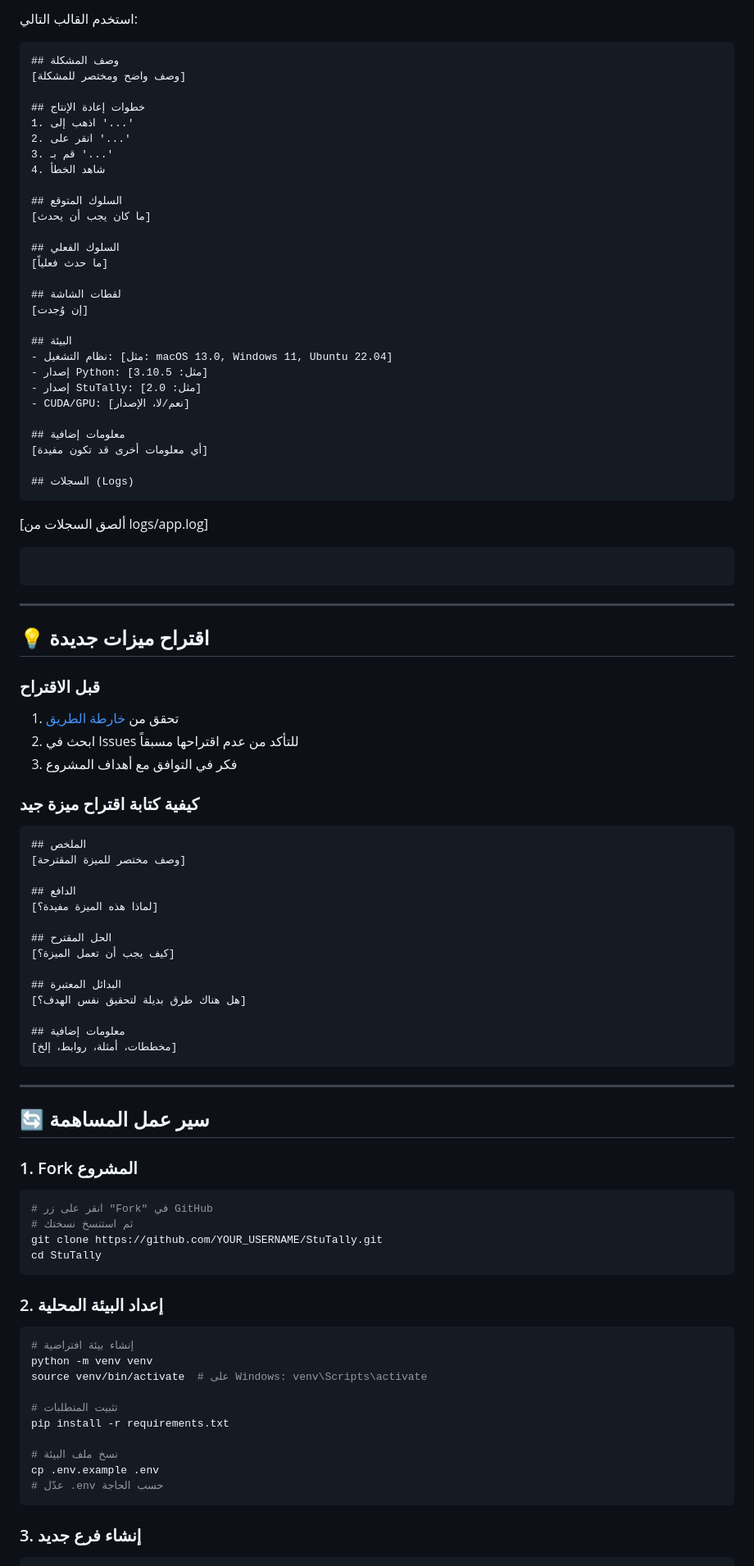
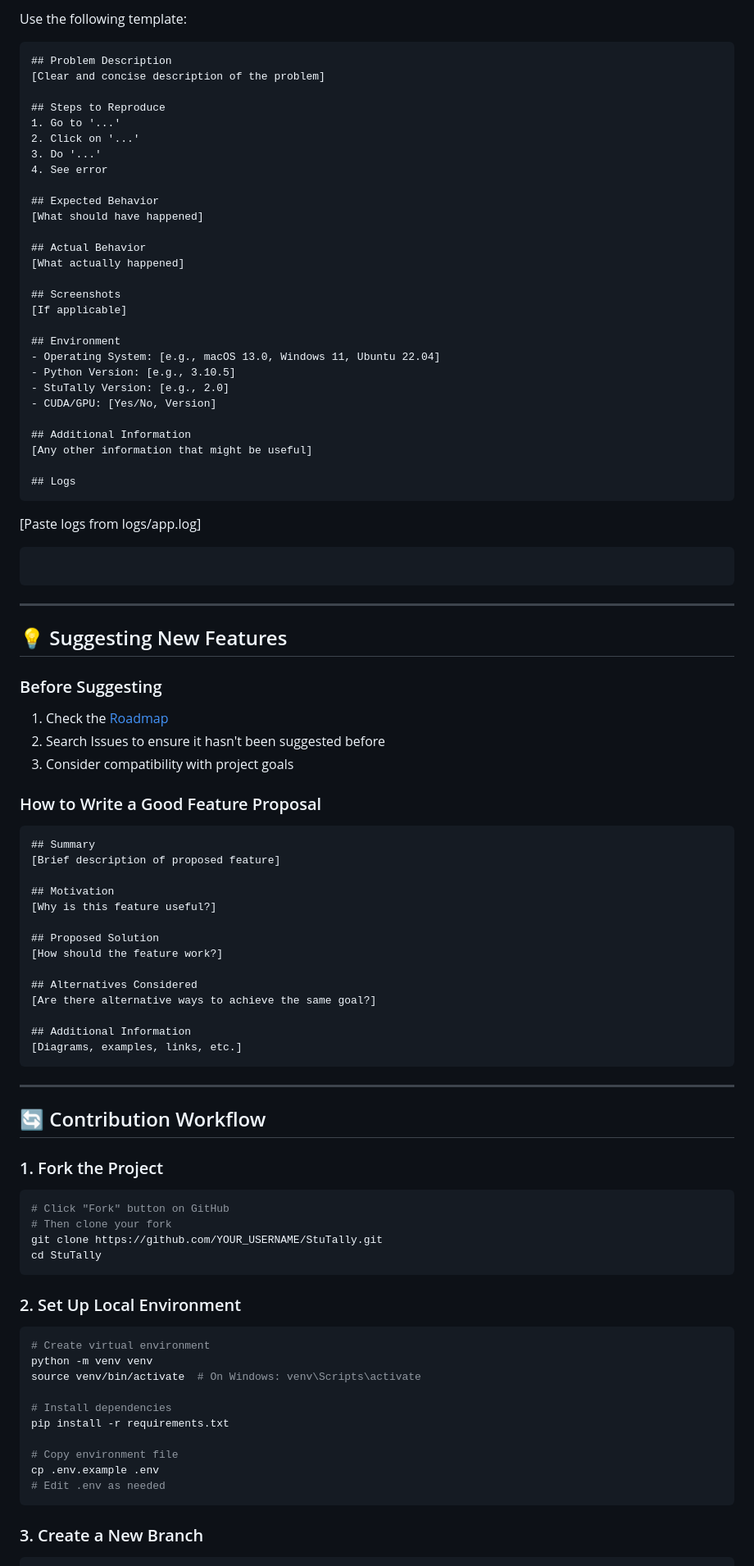
Before and after one commit to aseelalmutari/StuTally-Project, a Markdown page: CONTRIBUTING.md, the part around the change printed below. Shown: that part at 82% size. GitHub-like rendering.

Commit message:
README.md models

````diff
--- a/CONTRIBUTING.md
+++ b/CONTRIBUTING.md
@@ -80,97 +80,97 @@
 
-استخدم القالب التالي:
+Use the following template:
 
 ```markdown
-## وصف المشكلة
-[وصف واضح ومختصر للمشكلة]
+## Problem Description
+[Clear and concise description of the problem]
 
-## خطوات إعادة الإنتاج
-1. اذهب إلى '...'
-2. انقر على '...'
-3. قم بـ '...'
-4. شاهد الخطأ
+## Steps to Reproduce
+1. Go to '...'
+2. Click on '...'
+3. Do '...'
+4. See error
 
-## السلوك المتوقع
-[ما كان يجب أن يحدث]
+## Expected Behavior
+[What should have happened]
 
-## السلوك الفعلي
-[ما حدث فعلياً]
+## Actual Behavior
+[What actually happened]
 
-## لقطات الشاشة
-[إن وُجدت]
+## Screenshots
+[If applicable]
 
-## البيئة
-- نظام التشغيل: [مثل: macOS 13.0, Windows 11, Ubuntu 22.04]
-- إصدار Python: [مثل: 3.10.5]
-- إصدار StuTally: [مثل: 2.0]
-- CUDA/GPU: [نعم/لا، الإصدار]
+## Environment
+- Operating System: [e.g., macOS 13.0, Windows 11, Ubuntu 22.04]
+- Python Version: [e.g., 3.10.5]
+- StuTally Version: [e.g., 2.0]
+- CUDA/GPU: [Yes/No, Version]
 
-## معلومات إضافية
-[أي معلومات أخرى قد تكون مفيدة]
+## Additional Information
+[Any other information that might be useful]
 
-## السجلات (Logs)
+## Logs
 ```
-[ألصق السجلات من logs/app.log]
+[Paste logs from logs/app.log]
 ```
 ```
 
 ---
 
-## 💡 اقتراح ميزات جديدة
+## 💡 Suggesting New Features
 
-### قبل الاقتراح
+### Before Suggesting
 
-1. تحقق من [خارطة الطريق](README.md#-خارطة-الطريق-roadmap)
-2. ابحث في Issues للتأكد من عدم اقتراحها مسبقاً
-3. فكر في التوافق مع أهداف المشروع
+1. Check the [Roadmap](README.md#-roadmap)
+2. Search Issues to ensure it hasn't been suggested before
+3. Consider compatibility with project goals
 
-### كيفية كتابة اقتراح ميزة جيد
+### How to Write a Good Feature Proposal
 
 ```markdown
-## الملخص
-[وصف مختصر للميزة المقترحة]
+## Summary
+[Brief description of proposed feature]
 
-## الدافع
-[لماذا هذه الميزة مفيدة؟]
+## Motivation
+[Why is this feature useful?]
 
-## الحل المقترح
-[كيف يجب أن تعمل الميزة؟]
+## Proposed Solution
+[How should the feature work?]
 
-## البدائل المعتبرة
-[هل هناك طرق بديلة لتحقيق نفس الهدف؟]
+## Alternatives Considered
+[Are there alternative ways to achieve the same goal?]
 
-## معلومات إضافية
-[مخططات، أمثلة، روابط، إلخ]
+## Additional Information
+[Diagrams, examples, links, etc.]
 ```
 
 ---
 
-## 🔄 سير عمل المساهمة
+## 🔄 Contribution Workflow
 
-### 1. Fork المشروع
+### 1. Fork the Project
 
 ```bash
-# انقر على زر "Fork" في GitHub
-# ثم استنسخ نسختك
+# Click "Fork" button on GitHub
+# Then clone your fork
 git clone https://github.com/YOUR_USERNAME/StuTally.git
 cd StuTally
 ```
 
-### 2. إعداد البيئة المحلية
+### 2. Set Up Local Environment
 
 ```bash
-# إنشاء بيئة افتراضية
+# Create virtual environment
 python -m venv venv
-source venv/bin/activate  # على Windows: venv\Scripts\activate
+source venv/bin/activate  # On Windows: venv\Scripts\activate
 
-# تثبيت المتطلبات
+# Install dependencies
 pip install -r requirements.txt
 
-# نسخ ملف البيئة
+# Copy environment file
 cp .env.example .env
-# عدّل .env حسب الحاجة
+# Edit .env as needed
 ```
 
-### 3. إنشاء فرع جديد
+### 3. Create a New Branch
 
 ```bash
````
Also changed, not shown: other parts of CONTRIBUTING.md (+176 -176 lines).
